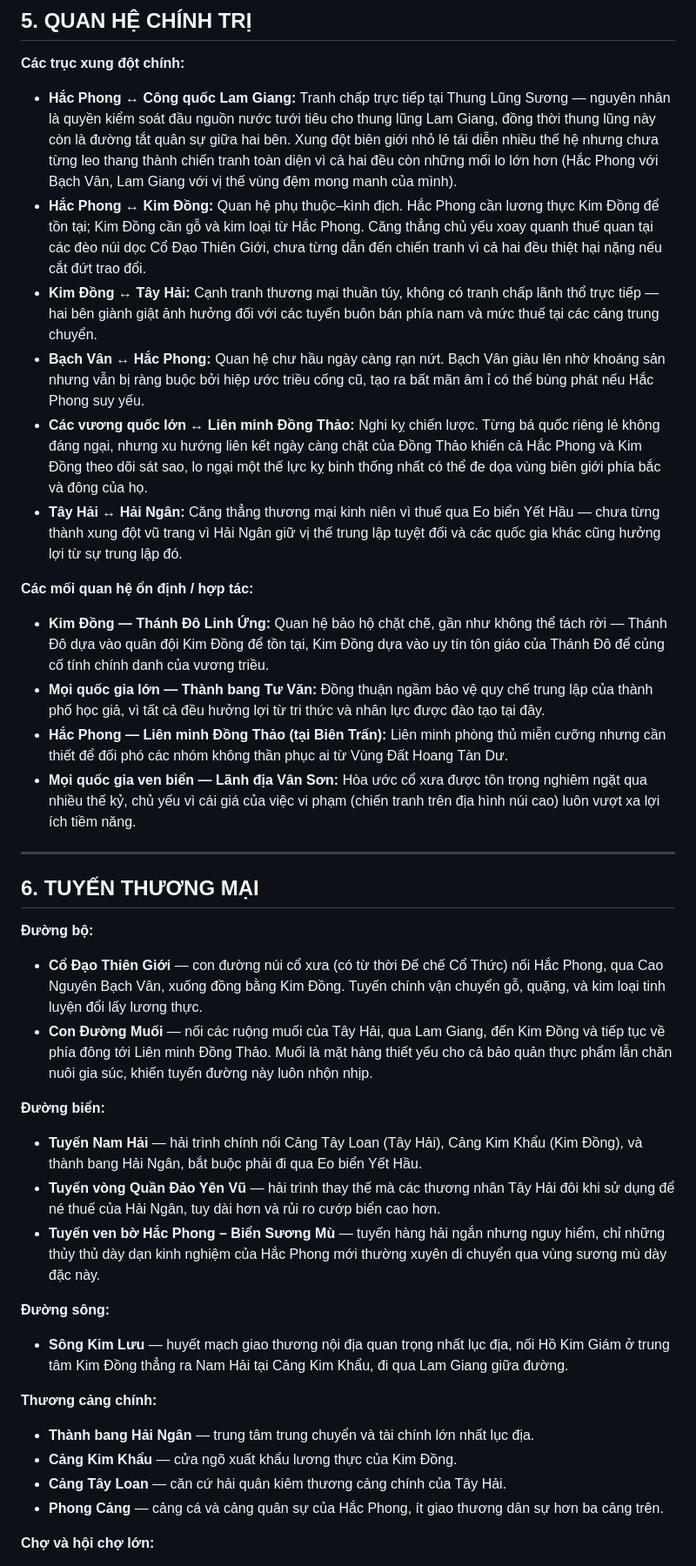
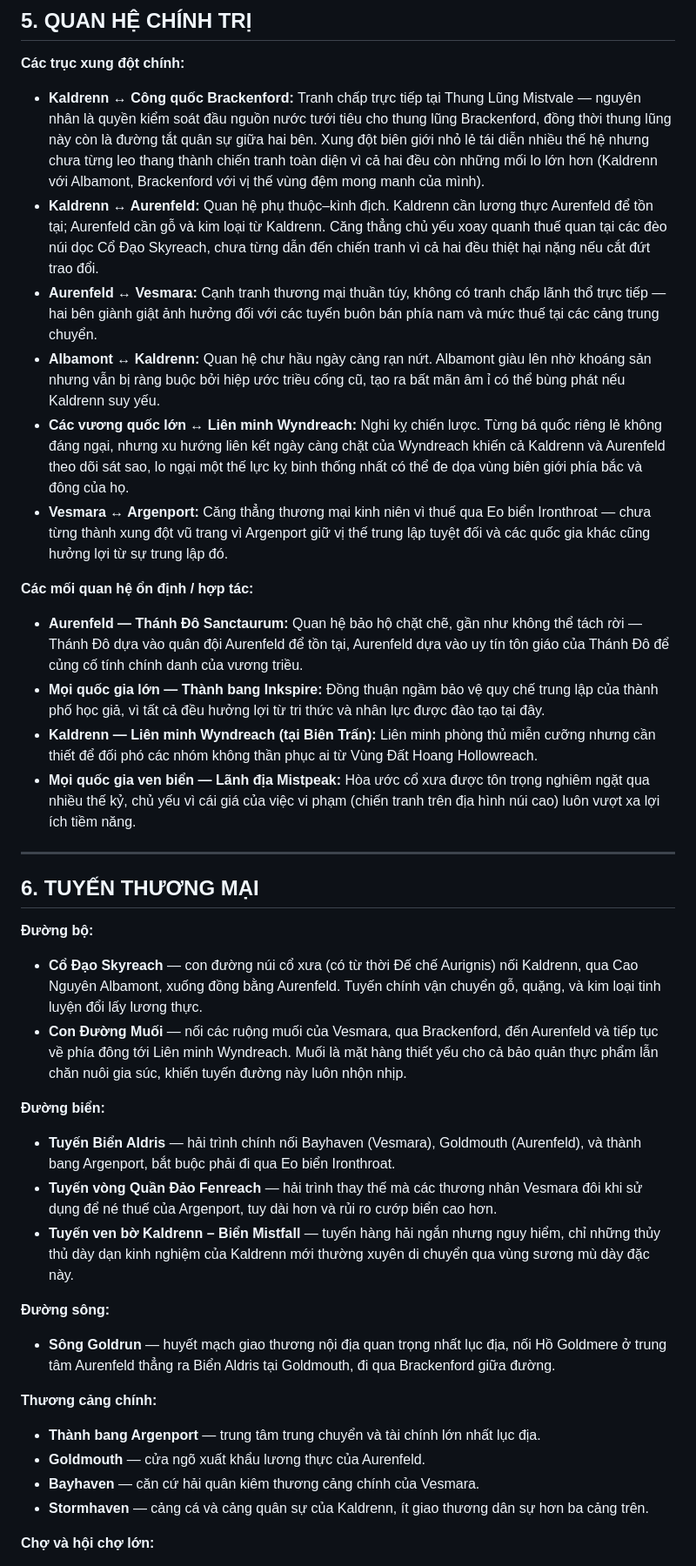
Before and after one commit to lamaronthebeatz-ai/Interactive-Novel, a Markdown page: lore/chuong-1-the-gioi.md, the part around one of its changes. Shown at 87% size. Rendered like a GitHub page.

```diff
--- a/lore/chuong-1-the-gioi.md
+++ b/lore/chuong-1-the-gioi.md
@@ -400,36 +399,35 @@ thành phố, bờ biển tạo cảng và thương mại. Không có yếu tố
 
 **Các trục xung đột chính:**
 
-- **Hắc Phong ↔ Công quốc Lam Giang:** Tranh chấp trực tiếp tại Thung Lũng Sương — nguyên nhân là quyền
-  kiểm soát đầu nguồn nước tưới tiêu cho thung lũng Lam Giang, đồng thời thung lũng này còn là đường
-  tắt quân sự giữa hai bên. Xung đột biên giới nhỏ lẻ tái diễn nhiều thế hệ nhưng chưa từng leo thang
-  thành chiến tranh toàn diện vì cả hai đều còn những mối lo lớn hơn (Hắc Phong với Bạch Vân, Lam Giang
-  với vị thế vùng đệm mong manh của mình).
-- **Hắc Phong ↔ Kim Đồng:** Quan hệ phụ thuộc–kình địch. Hắc Phong cần lương thực Kim Đồng để tồn tại;
-  Kim Đồng cần gỗ và kim loại từ Hắc Phong. Căng thẳng chủ yếu xoay quanh thuế quan tại các đèo núi dọc
-  Cổ Đạo Thiên Giới, chưa từng dẫn đến chiến tranh vì cả hai đều thiệt hại nặng nếu cắt đứt trao đổi.
-- **Kim Đồng ↔ Tây Hải:** Cạnh tranh thương mại thuần túy, không có tranh chấp lãnh thổ trực tiếp — hai
+- **Kaldrenn ↔ Công quốc Brackenford:** Tranh chấp trực tiếp tại Thung Lũng Mistvale — nguyên nhân là
+  quyền kiểm soát đầu nguồn nước tưới tiêu cho thung lũng Brackenford, đồng thời thung lũng này còn là
+  đường tắt quân sự giữa hai bên. Xung đột biên giới nhỏ lẻ tái diễn nhiều thế hệ nhưng chưa từng leo
+  thang thành chiến tranh toàn diện vì cả hai đều còn những mối lo lớn hơn (Kaldrenn với Albamont,
+  Brackenford với vị thế vùng đệm mong manh của mình).
+- **Kaldrenn ↔ Aurenfeld:** Quan hệ phụ thuộc–kình địch. Kaldrenn cần lương thực Aurenfeld để tồn tại;
+  Aurenfeld cần gỗ và kim loại từ Kaldrenn. Căng thẳng chủ yếu xoay quanh thuế quan tại các đèo núi dọc
+  Cổ Đạo Skyreach, chưa từng dẫn đến chiến tranh vì cả hai đều thiệt hại nặng nếu cắt đứt trao đổi.
+- **Aurenfeld ↔ Vesmara:** Cạnh tranh thương mại thuần túy, không có tranh chấp lãnh thổ trực tiếp — hai
   bên giành giật ảnh hưởng đối với các tuyến buôn bán phía nam và mức thuế tại các cảng trung chuyển.
-- **Bạch Vân ↔ Hắc Phong:** Quan hệ chư hầu ngày càng rạn nứt. Bạch Vân giàu lên nhờ khoáng sản nhưng
-  vẫn bị ràng buộc bởi hiệp ước triều cống cũ, tạo ra bất mãn âm ỉ có thể bùng phát nếu Hắc Phong suy
-  yếu.
-- **Các vương quốc lớn ↔ Liên minh Đồng Thảo:** Nghi kỵ chiến lược. Từng bá quốc riêng lẻ không đáng
-  ngại, nhưng xu hướng liên kết ngày càng chặt của Đồng Thảo khiến cả Hắc Phong và Kim Đồng theo dõi sát
+- **Albamont ↔ Kaldrenn:** Quan hệ chư hầu ngày càng rạn nứt. Albamont giàu lên nhờ khoáng sản nhưng vẫn
+  bị ràng buộc bởi hiệp ước triều cống cũ, tạo ra bất mãn âm ỉ có thể bùng phát nếu Kaldrenn suy yếu.
+- **Các vương quốc lớn ↔ Liên minh Wyndreach:** Nghi kỵ chiến lược. Từng bá quốc riêng lẻ không đáng
+  ngại, nhưng xu hướng liên kết ngày càng chặt của Wyndreach khiến cả Kaldrenn và Aurenfeld theo dõi sát
   sao, lo ngại một thế lực kỵ binh thống nhất có thể đe dọa vùng biên giới phía bắc và đông của họ.
-- **Tây Hải ↔ Hải Ngân:** Căng thẳng thương mại kinh niên vì thuế qua Eo biển Yết Hầu — chưa từng thành
-  xung đột vũ trang vì Hải Ngân giữ vị thế trung lập tuyệt đối và các quốc gia khác cũng hưởng lợi từ
-  sự trung lập đó.
+- **Vesmara ↔ Argenport:** Căng thẳng thương mại kinh niên vì thuế qua Eo biển Ironthroat — chưa từng
+  thành xung đột vũ trang vì Argenport giữ vị thế trung lập tuyệt đối và các quốc gia khác cũng hưởng
+  lợi từ sự trung lập đó.
 
 **Các mối quan hệ ổn định / hợp tác:**
 
-- **Kim Đồng — Thánh Đô Linh Ứng:** Quan hệ bảo hộ chặt chẽ, gần như không thể tách rời — Thánh Đô dựa
-  vào quân đội Kim Đồng để tồn tại, Kim Đồng dựa vào uy tín tôn giáo của Thánh Đô để củng cố tính chính
-  danh của vương triều.
-- **Mọi quốc gia lớn — Thành bang Tư Văn:** Đồng thuận ngầm bảo vệ quy chế trung lập của thành phố học
+- **Aurenfeld — Thánh Đô Sanctaurum:** Quan hệ bảo hộ chặt chẽ, gần như không thể tách rời — Thánh Đô
+  dựa vào quân đội Aurenfeld để tồn tại, Aurenfeld dựa vào uy tín tôn giáo của Thánh Đô để củng cố tính
+  chính danh của vương triều.
+- **Mọi quốc gia lớn — Thành bang Inkspire:** Đồng thuận ngầm bảo vệ quy chế trung lập của thành phố học
   giả, vì tất cả đều hưởng lợi từ tri thức và nhân lực được đào tạo tại đây.
-- **Hắc Phong — Liên minh Đồng Thảo (tại Biên Trấn):** Liên minh phòng thủ miễn cưỡng nhưng cần thiết để
-  đối phó các nhóm không thần phục ai từ Vùng Đất Hoang Tàn Dư.
-- **Mọi quốc gia ven biển — Lãnh địa Vân Sơn:** Hòa ước cổ xưa được tôn trọng nghiêm ngặt qua nhiều thế
+- **Kaldrenn — Liên minh Wyndreach (tại Biên Trấn):** Liên minh phòng thủ miễn cưỡng nhưng cần thiết để
+  đối phó các nhóm không thần phục ai từ Vùng Đất Hoang Hollowreach.
+- **Mọi quốc gia ven biển — Lãnh địa Mistpeak:** Hòa ước cổ xưa được tôn trọng nghiêm ngặt qua nhiều thế
   kỷ, chủ yếu vì cái giá của việc vi phạm (chiến tranh trên địa hình núi cao) luôn vượt xa lợi ích tiềm
   năng.
 
@@ -439,33 +437,33 @@ thành phố, bờ biển tạo cảng và thương mại. Không có yếu tố
 
 **Đường bộ:**
 
-- **Cổ Đạo Thiên Giới** — con đường núi cổ xưa (có từ thời Đế chế Cổ Thức) nối Hắc Phong, qua Cao Nguyên
-  Bạch Vân, xuống đồng bằng Kim Đồng. Tuyến chính vận chuyển gỗ, quặng, và kim loại tinh luyện đổi lấy
+- **Cổ Đạo Skyreach** — con đường núi cổ xưa (có từ thời Đế chế Aurignis) nối Kaldrenn, qua Cao Nguyên
+  Albamont, xuống đồng bằng Aurenfeld. Tuyến chính vận chuyển gỗ, quặng, và kim loại tinh luyện đổi lấy
   lương thực.
-- **Con Đường Muối** — nối các ruộng muối của Tây Hải, qua Lam Giang, đến Kim Đồng và tiếp tục về phía
-  đông tới Liên minh Đồng Thảo. Muối là mặt hàng thiết yếu cho cả bảo quản thực phẩm lẫn chăn nuôi gia
+- **Con Đường Muối** — nối các ruộng muối của Vesmara, qua Brackenford, đến Aurenfeld và tiếp tục về phía
+  đông tới Liên minh Wyndreach. Muối là mặt hàng thiết yếu cho cả bảo quản thực phẩm lẫn chăn nuôi gia
   súc, khiến tuyến đường này luôn nhộn nhịp.
 
 **Đường biển:**
 
-- **Tuyến Nam Hải** — hải trình chính nối Cảng Tây Loan (Tây Hải), Cảng Kim Khẩu (Kim Đồng), và thành
-  bang Hải Ngân, bắt buộc phải đi qua Eo biển Yết Hầu.
-- **Tuyến vòng Quần Đảo Yên Vũ** — hải trình thay thế mà các thương nhân Tây Hải đôi khi sử dụng để né
-  thuế của Hải Ngân, tuy dài hơn và rủi ro cướp biển cao hơn.
-- **Tuyến ven bờ Hắc Phong – Biển Sương Mù** — tuyến hàng hải ngắn nhưng nguy hiểm, chỉ những thủy thủ
-  dày dạn kinh nghiệm của Hắc Phong mới thường xuyên di chuyển qua vùng sương mù dày đặc này.
+- **Tuyến Biển Aldris** — hải trình chính nối Bayhaven (Vesmara), Goldmouth (Aurenfeld), và thành bang
+  Argenport, bắt buộc phải đi qua Eo biển Ironthroat.
+- **Tuyến vòng Quần Đảo Fenreach** — hải trình thay thế mà các thương nhân Vesmara đôi khi sử dụng để né
+  thuế của Argenport, tuy dài hơn và rủi ro cướp biển cao hơn.
+- **Tuyến ven bờ Kaldrenn – Biển Mistfall** — tuyến hàng hải ngắn nhưng nguy hiểm, chỉ những thủy thủ dày
+  dạn kinh nghiệm của Kaldrenn mới thường xuyên di chuyển qua vùng sương mù dày đặc này.
 
 **Đường sông:**
 
-- **Sông Kim Lưu** — huyết mạch giao thương nội địa quan trọng nhất lục địa, nối Hồ Kim Giám ở trung tâm
-  Kim Đồng thẳng ra Nam Hải tại Cảng Kim Khẩu, đi qua Lam Giang giữa đường.
+- **Sông Goldrun** — huyết mạch giao thương nội địa quan trọng nhất lục địa, nối Hồ Goldmere ở trung tâm
+  Aurenfeld thẳng ra Biển Aldris tại Goldmouth, đi qua Brackenford giữa đường.
 
 **Thương cảng chính:**
 
-- **Thành bang Hải Ngân** — trung tâm trung chuyển và tài chính lớn nhất lục địa.
-- **Cảng Kim Khẩu** — cửa ngõ xuất khẩu lương thực của Kim Đồng.
-- **Cảng Tây Loan** — căn cứ hải quân kiêm thương cảng chính của Tây Hải.
-- **Phong Cảng** — cảng cá và cảng quân sự của Hắc Phong, ít giao thương dân sự hơn ba cảng trên.
+- **Thành bang Argenport** — trung tâm trung chuyển và tài chính lớn nhất lục địa.
+- **Goldmouth** — cửa ngõ xuất khẩu lương thực của Aurenfeld.
+- **Bayhaven** — căn cứ hải quân kiêm thương cảng chính của Vesmara.
+- **Stormhaven** — cảng cá và cảng quân sự của Kaldrenn, ít giao thương dân sự hơn ba cảng trên.
 
 **Chợ và hội chợ lớn:**
 
```
Also changed, not shown: other parts of lore/chuong-1-the-gioi.md (+201 -201 lines).
